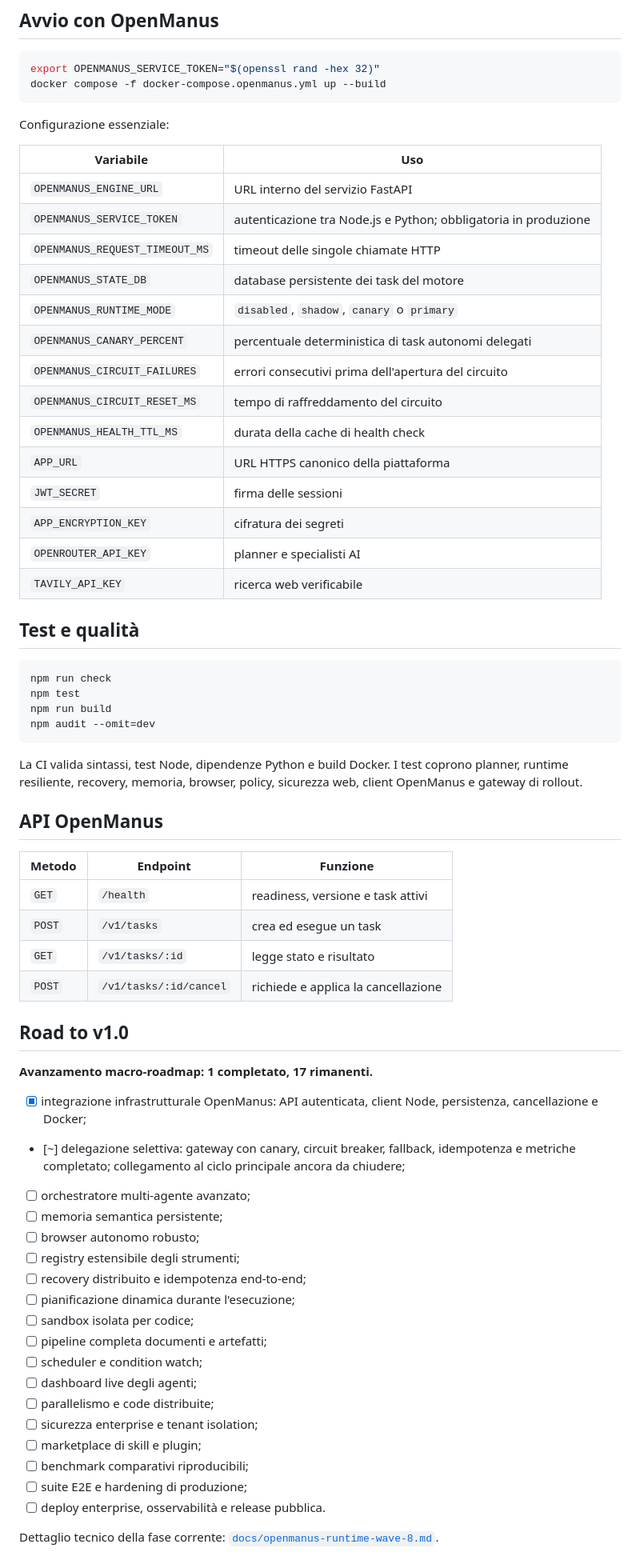
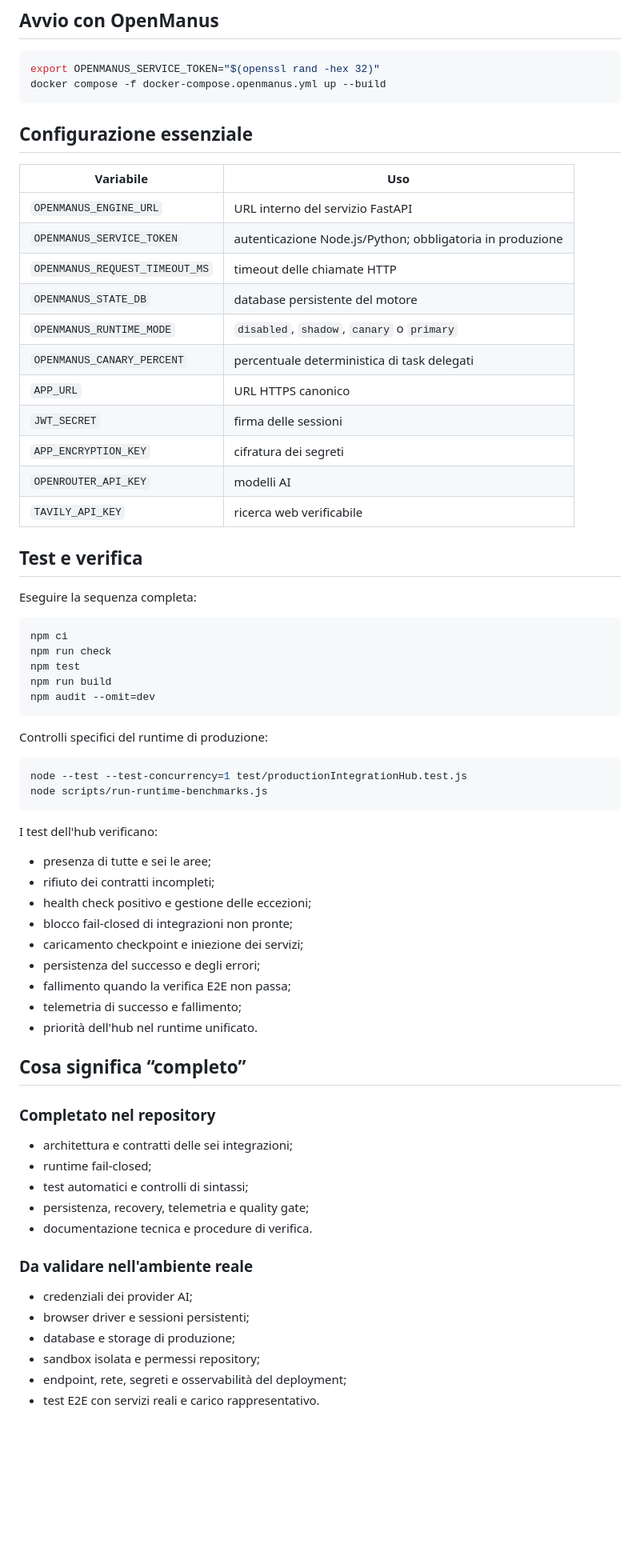
Before and after one commit to walterzannoni90-netizen/piattaformaipersonale, a Markdown page: README.md, the part around one of its changes. Shown at 80% size. Rendered like a GitHub page; blank space fills up the shorter version.

Commit message:
Refresh README with verified production runtime status

````diff
--- a/README.md
+++ b/README.md
@@ -125,66 +126,69 @@ export OPENMANUS_SERVICE_TOKEN="$(openssl rand -hex 32)"
 docker compose -f docker-compose.openmanus.yml up --build
 ```
 
-Configurazione essenziale:
+## Configurazione essenziale
 
 | Variabile | Uso |
 |---|---|
 | `OPENMANUS_ENGINE_URL` | URL interno del servizio FastAPI |
-| `OPENMANUS_SERVICE_TOKEN` | autenticazione tra Node.js e Python; obbligatoria in produzione |
-| `OPENMANUS_REQUEST_TIMEOUT_MS` | timeout delle singole chiamate HTTP |
-| `OPENMANUS_STATE_DB` | database persistente dei task del motore |
+| `OPENMANUS_SERVICE_TOKEN` | autenticazione Node.js/Python; obbligatoria in produzione |
+| `OPENMANUS_REQUEST_TIMEOUT_MS` | timeout delle chiamate HTTP |
+| `OPENMANUS_STATE_DB` | database persistente del motore |
 | `OPENMANUS_RUNTIME_MODE` | `disabled`, `shadow`, `canary` o `primary` |
-| `OPENMANUS_CANARY_PERCENT` | percentuale deterministica di task autonomi delegati |
-| `OPENMANUS_CIRCUIT_FAILURES` | errori consecutivi prima dell'apertura del circuito |
-| `OPENMANUS_CIRCUIT_RESET_MS` | tempo di raffreddamento del circuito |
-| `OPENMANUS_HEALTH_TTL_MS` | durata della cache di health check |
-| `APP_URL` | URL HTTPS canonico della piattaforma |
+| `OPENMANUS_CANARY_PERCENT` | percentuale deterministica di task delegati |
+| `APP_URL` | URL HTTPS canonico |
 | `JWT_SECRET` | firma delle sessioni |
 | `APP_ENCRYPTION_KEY` | cifratura dei segreti |
-| `OPENROUTER_API_KEY` | planner e specialisti AI |
+| `OPENROUTER_API_KEY` | modelli AI |
 | `TAVILY_API_KEY` | ricerca web verificabile |
 
-## Test e qualità
+## Test e verifica
+
+Eseguire la sequenza completa:
 
 ```bash
+npm ci
 npm run check
 npm test
 npm run build
 npm audit --omit=dev
 ```
 
-La CI valida sintassi, test Node, dipendenze Python e build Docker. I test coprono planner, runtime resiliente, recovery, memoria, browser, policy, sicurezza web, client OpenManus e gateway di rollout.
+Controlli specifici del runtime di produzione:
 
-## API OpenManus
+```bash
+node --test --test-concurrency=1 test/productionIntegrationHub.test.js
+node scripts/run-runtime-benchmarks.js
+```
 
-| Metodo | Endpoint | Funzione |
-|---|---|---|
-| `GET` | `/health` | readiness, versione e task attivi |
-| `POST` | `/v1/tasks` | crea ed esegue un task |
-| `GET` | `/v1/tasks/:id` | legge stato e risultato |
-| `POST` | `/v1/tasks/:id/cancel` | richiede e applica la cancellazione |
+I test dell'hub verificano:
 
-## Road to v1.0
+- presenza di tutte e sei le aree;
+- rifiuto dei contratti incompleti;
+- health check positivo e gestione delle eccezioni;
+- blocco fail-closed di integrazioni non pronte;
+- caricamento checkpoint e iniezione dei servizi;
+- persistenza del successo e degli errori;
+- fallimento quando la verifica E2E non passa;
+- telemetria di successo e fallimento;
+- priorità dell'hub nel runtime unificato.
 
-**Avanzamento macro-roadmap: 1 completato, 17 rimanenti.**
+## Cosa significa “completo”
 
-- [x] integrazione infrastrutturale OpenManus: API autenticata, client Node, persistenza, cancellazione e Docker;
-- [~] delegazione selettiva: gateway con canary, circuit breaker, fallback, idempotenza e metriche completato; collegamento al ciclo principale ancora da chiudere;
-- [ ] orchestratore multi-agente avanzato;
-- [ ] memoria semantica persistente;
-- [ ] browser autonomo robusto;
-- [ ] registry estensibile degli strumenti;
-- [ ] recovery distribuito e idempotenza end-to-end;
-- [ ] pianificazione dinamica durante l'esecuzione;
-- [ ] sandbox isolata per codice;
-- [ ] pipeline completa documenti e artefatti;
-- [ ] scheduler e condition watch;
-- [ ] dashboard live degli agenti;
-- [ ] parallelismo e code distribuite;
-- [ ] sicurezza enterprise e tenant isolation;
-- [ ] marketplace di skill e plugin;
-- [ ] benchmark comparativi riproducibili;
-- [ ] suite E2E e hardening di produzione;
-- [ ] deploy enterprise, osservabilità e release pubblica.
+### Completato nel repository
 
-Dettaglio tecnico della fase corrente: [`docs/openmanus-runtime-wave-8.md`](docs/openmanus-runtime-wave-8.md).
+- architettura e contratti delle sei integrazioni;
+- runtime fail-closed;
+- test automatici e controlli di sintassi;
+- persistenza, recovery, telemetria e quality gate;
+- documentazione tecnica e procedure di verifica.
+
+### Da validare nell'ambiente reale
+
+- credenziali dei provider AI;
+- browser driver e sessioni persistenti;
+- database e storage di produzione;
+- sandbox isolata e permessi repository;
+- endpoint, rete, segreti e osservabilità del deployment;
+- test E2E con servizi reali e carico rappresentativo.
+
````
Also changed, not shown: other parts of README.md (+87 -71 lines).
